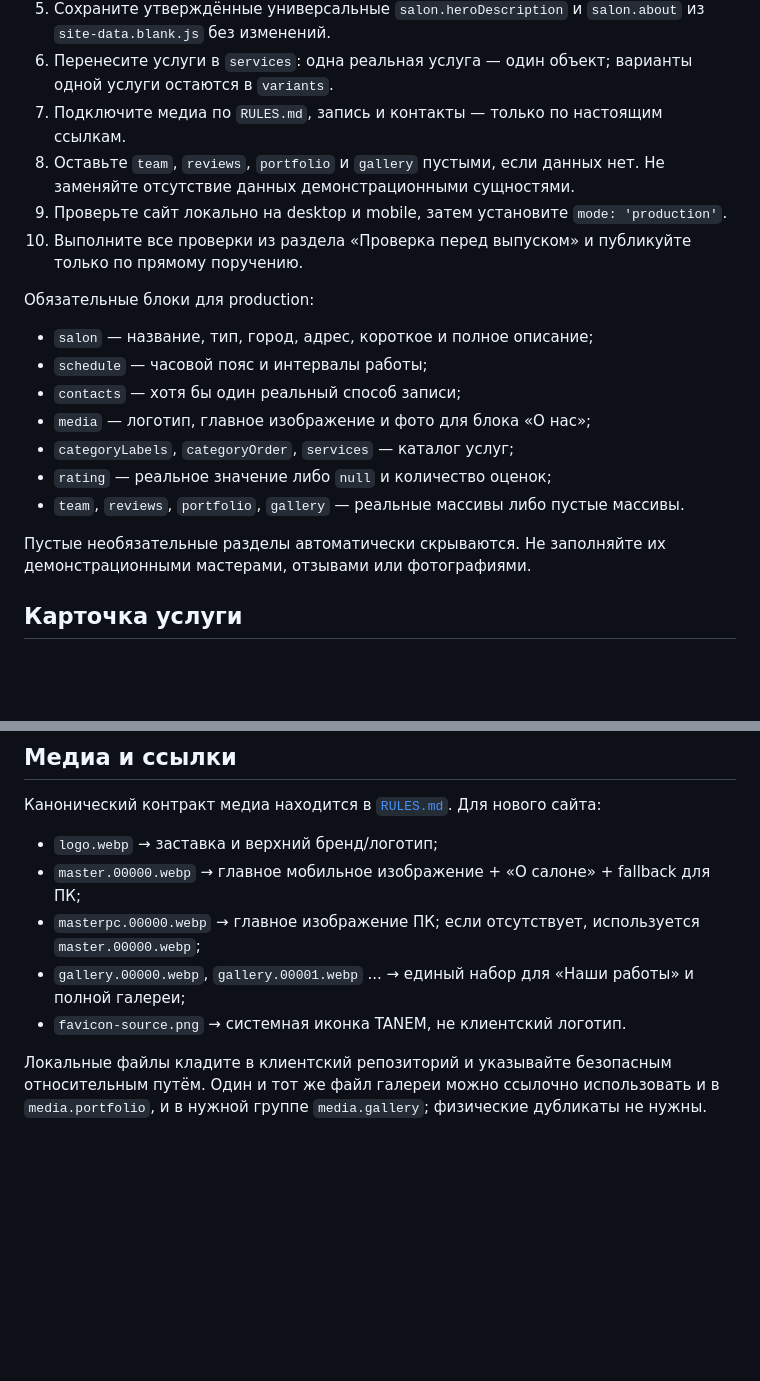
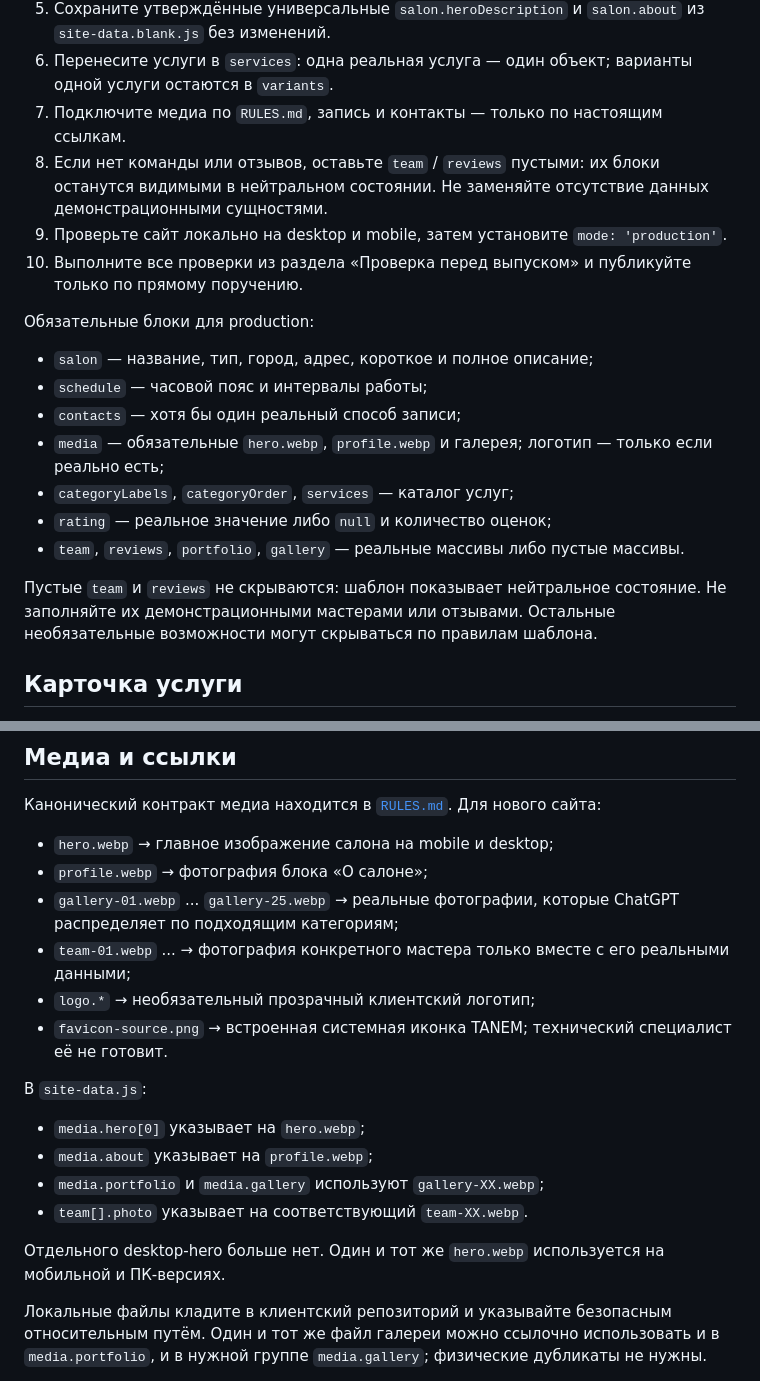
Before and after one commit to ichAEY/Shablon-only-for-salons, a Markdown page: docs/FACTORY_GUIDE.md, 2 parts joined by grey strips. Rendered like a GitHub page; blank space fills up the shorter version.

Commit message:
Update salon factory workflow for canonical media

```diff
--- a/docs/FACTORY_GUIDE.md
+++ b/docs/FACTORY_GUIDE.md
@@ -35,7 +35,7 @@ locales: ['ru', 'en', 'hy']
 5. Сохраните утверждённые универсальные `salon.heroDescription` и `salon.about` из `site-data.blank.js` без изменений.
 6. Перенесите услуги в `services`: одна реальная услуга — один объект; варианты одной услуги остаются в `variants`.
 7. Подключите медиа по `RULES.md`, запись и контакты — только по настоящим ссылкам.
-8. Оставьте `team`, `reviews`, `portfolio` и `gallery` пустыми, если данных нет. Не заменяйте отсутствие данных демонстрационными сущностями.
+8. Если нет команды или отзывов, оставьте `team` / `reviews` пустыми: их блоки останутся видимыми в нейтральном состоянии. Не заменяйте отсутствие данных демонстрационными сущностями.
 9. Проверьте сайт локально на desktop и mobile, затем установите `mode: 'production'`.
 10. Выполните все проверки из раздела «Проверка перед выпуском» и публикуйте только по прямому поручению.
 
@@ -44,12 +44,12 @@ locales: ['ru', 'en', 'hy']
 - `salon` — название, тип, город, адрес, короткое и полное описание;
 - `schedule` — часовой пояс и интервалы работы;
 - `contacts` — хотя бы один реальный способ записи;
-- `media` — логотип, главное изображение и фото для блока «О нас»;
+- `media` — обязательные `hero.webp`, `profile.webp` и галерея; логотип — только если реально есть;
 - `categoryLabels`, `categoryOrder`, `services` — каталог услуг;
 - `rating` — реальное значение либо `null` и количество оценок;
 - `team`, `reviews`, `portfolio`, `gallery` — реальные массивы либо пустые массивы.
 
-Пустые необязательные разделы автоматически скрываются. Не заполняйте их демонстрационными мастерами, отзывами или фотографиями.
+Пустые `team` и `reviews` не скрываются: шаблон показывает нейтральное состояние. Не заполняйте их демонстрационными мастерами или отзывами. Остальные необязательные возможности могут скрываться по правилам шаблона.
 
 ## Карточка услуги
 
@@ -83,11 +83,20 @@ locales: ['ru', 'en', 'hy']
 
 Канонический контракт медиа находится в [`RULES.md`](../RULES.md). Для нового сайта:
 
-- `logo.webp` → заставка и верхний бренд/логотип;
-- `master.00000.webp` → главное мобильное изображение + «О салоне» + fallback для ПК;
-- `masterpc.00000.webp` → главное изображение ПК; если отсутствует, используется `master.00000.webp`;
-- `gallery.00000.webp`, `gallery.00001.webp` ... → единый набор для «Наши работы» и полной галереи;
-- `favicon-source.png` → системная иконка TANEM, не клиентский логотип.
+- `hero.webp` → главное изображение салона на mobile и desktop;
+- `profile.webp` → фотография блока «О салоне»;
+- `gallery-01.webp` ... `gallery-25.webp` → реальные фотографии, которые ChatGPT распределяет по подходящим категориям;
+- `team-01.webp` ... → фотография конкретного мастера только вместе с его реальными данными;
+- `logo.*` → необязательный прозрачный клиентский логотип;
+- `favicon-source.png` → встроенная системная иконка TANEM; технический специалист её не готовит.
+
+В `site-data.js`:
+- `media.hero[0]` указывает на `hero.webp`;
+- `media.about` указывает на `profile.webp`;
+- `media.portfolio` и `media.gallery` используют `gallery-XX.webp`;
+- `team[].photo` указывает на соответствующий `team-XX.webp`.
+
+Отдельного desktop-hero больше нет. Один и тот же `hero.webp` используется на мобильной и ПК-версиях.
 
 Локальные файлы кладите в клиентский репозиторий и указывайте безопасным относительным путём. Один и тот же файл галереи можно ссылочно использовать и в `media.portfolio`, и в нужной группе `media.gallery`; физические дубликаты не нужны.
 
```
